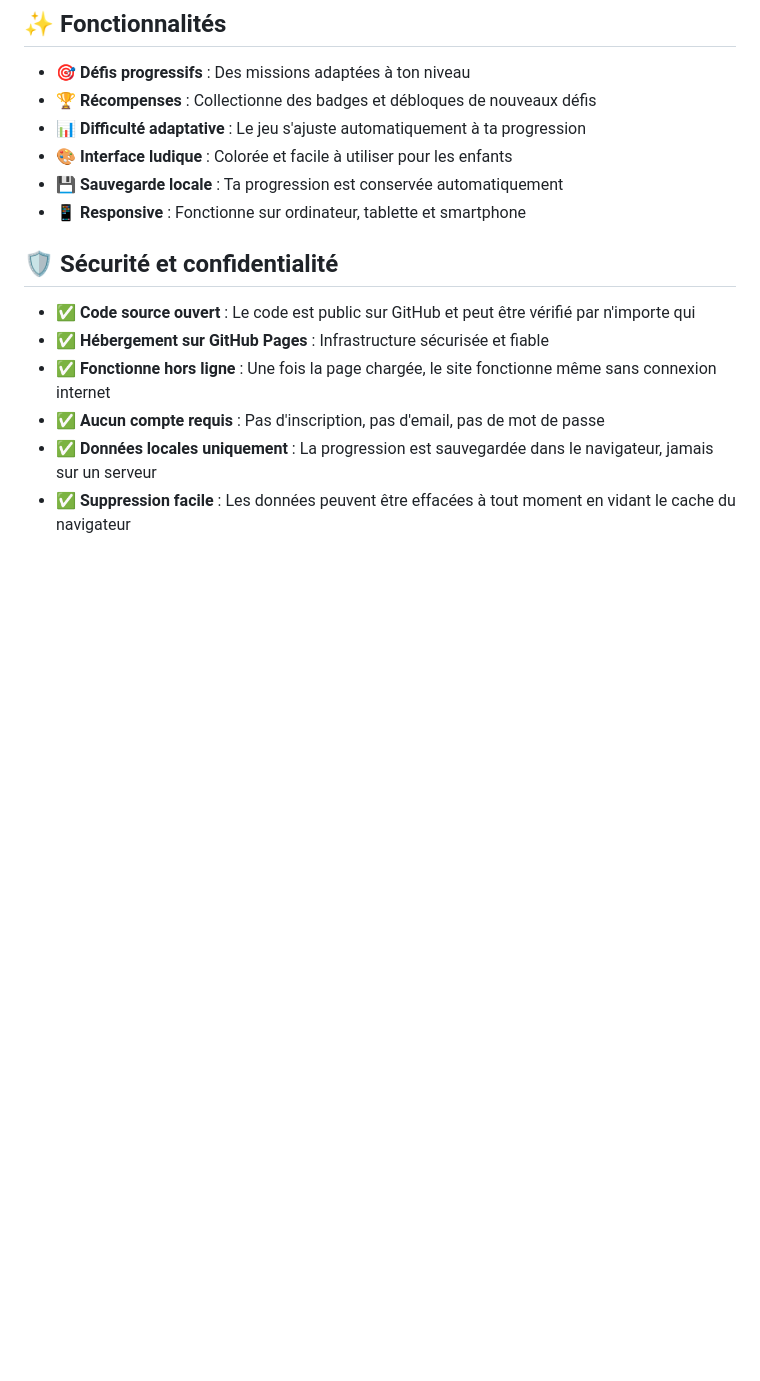
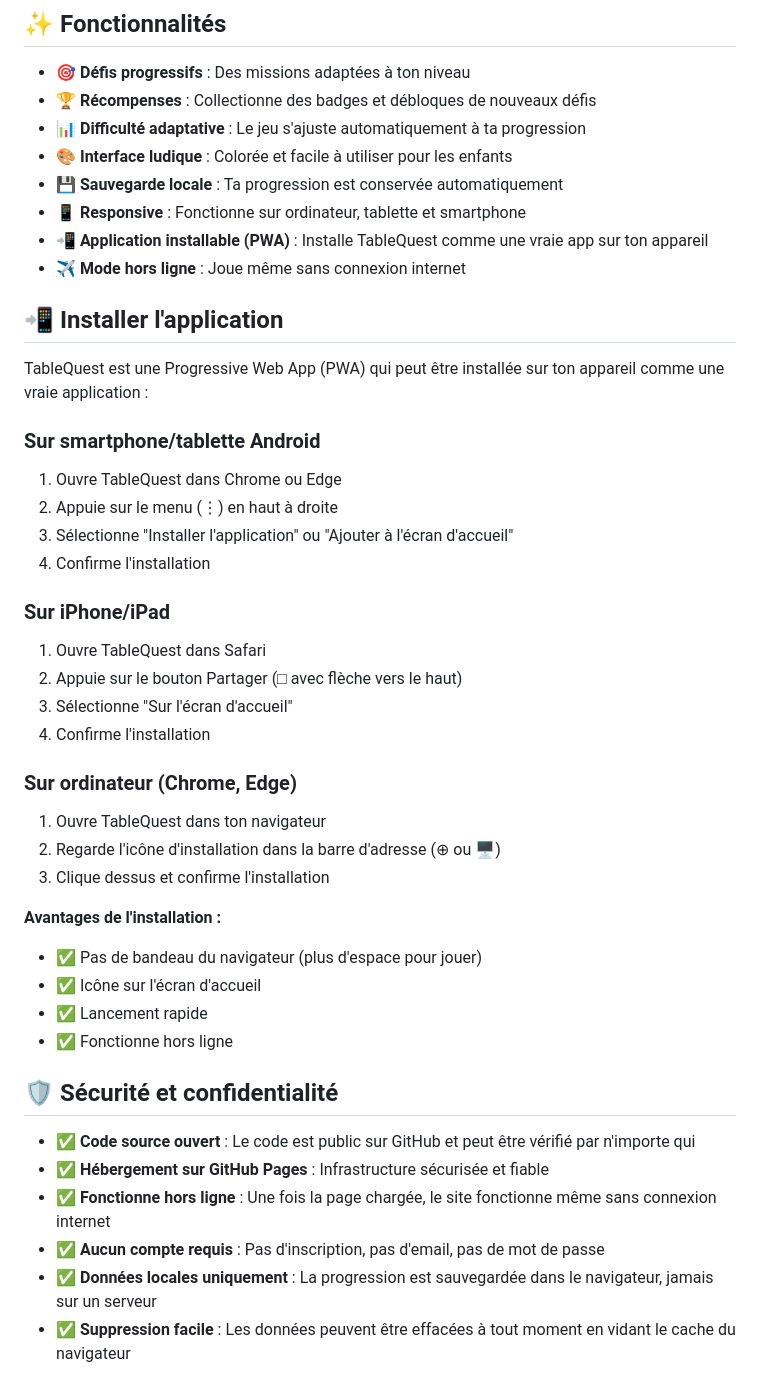
Before and after one commit to Yoyoda/TableQuest, a Markdown page: README.md, the part around the change. GitHub-like rendering; blank space fills up the shorter version.

Commit message:
Add PWA installation instructions to README
Co-authored-by: od-forsk <127526340+od-forsk@users.noreply.github.com>

```diff
--- a/README.md
+++ b/README.md
@@ -41,6 +41,35 @@ L'objectif unique est d'offrir un outil éducatif de qualité, sûr et gratuit,
 - 🎨 **Interface ludique** : Colorée et facile à utiliser pour les enfants
 - 💾 **Sauvegarde locale** : Ta progression est conservée automatiquement
 - 📱 **Responsive** : Fonctionne sur ordinateur, tablette et smartphone
+- 📲 **Application installable (PWA)** : Installe TableQuest comme une vraie app sur ton appareil
+- ✈️ **Mode hors ligne** : Joue même sans connexion internet
+
+## 📲 Installer l'application
+
+TableQuest est une Progressive Web App (PWA) qui peut être installée sur ton appareil comme une vraie application :
+
+### Sur smartphone/tablette Android
+1. Ouvre TableQuest dans Chrome ou Edge
+2. Appuie sur le menu (⋮) en haut à droite
+3. Sélectionne "Installer l'application" ou "Ajouter à l'écran d'accueil"
+4. Confirme l'installation
+
+### Sur iPhone/iPad
+1. Ouvre TableQuest dans Safari
+2. Appuie sur le bouton Partager (□ avec flèche vers le haut)
+3. Sélectionne "Sur l'écran d'accueil"
+4. Confirme l'installation
+
+### Sur ordinateur (Chrome, Edge)
+1. Ouvre TableQuest dans ton navigateur
+2. Regarde l'icône d'installation dans la barre d'adresse (⊕ ou 🖥️)
+3. Clique dessus et confirme l'installation
+
+**Avantages de l'installation :**
+- ✅ Pas de bandeau du navigateur (plus d'espace pour jouer)
+- ✅ Icône sur l'écran d'accueil
+- ✅ Lancement rapide
+- ✅ Fonctionne hors ligne
 
 ## 🛡️ Sécurité et confidentialité
 
```
